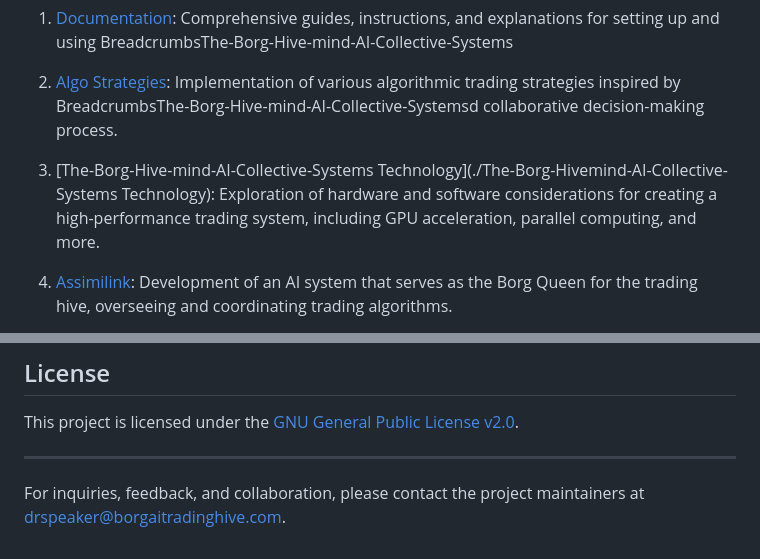
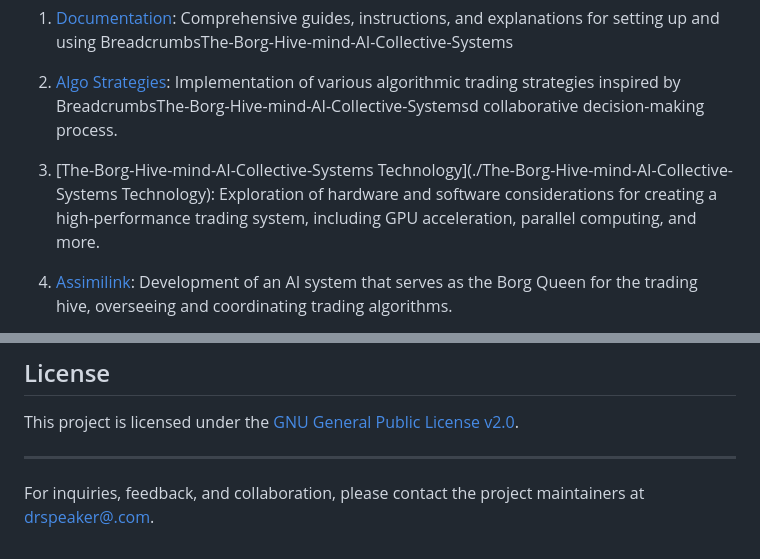
Before and after one commit to drspeaker/The-Borg-Hive-mind-AI-Collective-System, a Markdown page: README.md, 2 parts joined by grey strips. GitHub-like rendering.

```diff
--- a/README.md
+++ b/README.md
@@ -10,7 +10,7 @@ The-Borg-Hive-mind-AI-Collective-Systems is organized into several main sections
 
 2. [Algo Strategies](./Algo_Strategies): Implementation of various algorithmic trading strategies inspired by BreadcrumbsThe-Borg-Hive-mind-AI-Collective-Systemsd collaborative decision-making process.
 
-3. [The-Borg-Hive-mind-AI-Collective-Systems Technology](./The-Borg-Hivemind-AI-Collective-Systems Technology): Exploration of hardware and software considerations for creating a high-performance trading system, including GPU acceleration, parallel computing, and more.
+3. [The-Borg-Hive-mind-AI-Collective-Systems Technology](./The-Borg-Hive-mind-AI-Collective-Systems Technology): Exploration of hardware and software considerations for creating a high-performance trading system, including GPU acceleration, parallel computing, and more.
 
 4. [Assimilink](./Assimilink): Development of an AI system that serves as the Borg Queen for the trading hive, overseeing and coordinating trading algorithms.
 
@@ -52,4 +52,4 @@ This project is licensed under the [GNU General Public License v2.0](LICENSE).
 
 ---
 
-For inquiries, feedback, and collaboration, please contact the project maintainers at [drspeaker@borgaitradinghive.com](mailto:drspeaker@borgaitradinghive.com).
+For inquiries, feedback, and collaboration, please contact the project maintainers at [drspeaker@.com](mailto:drspeaker@.com).
```
